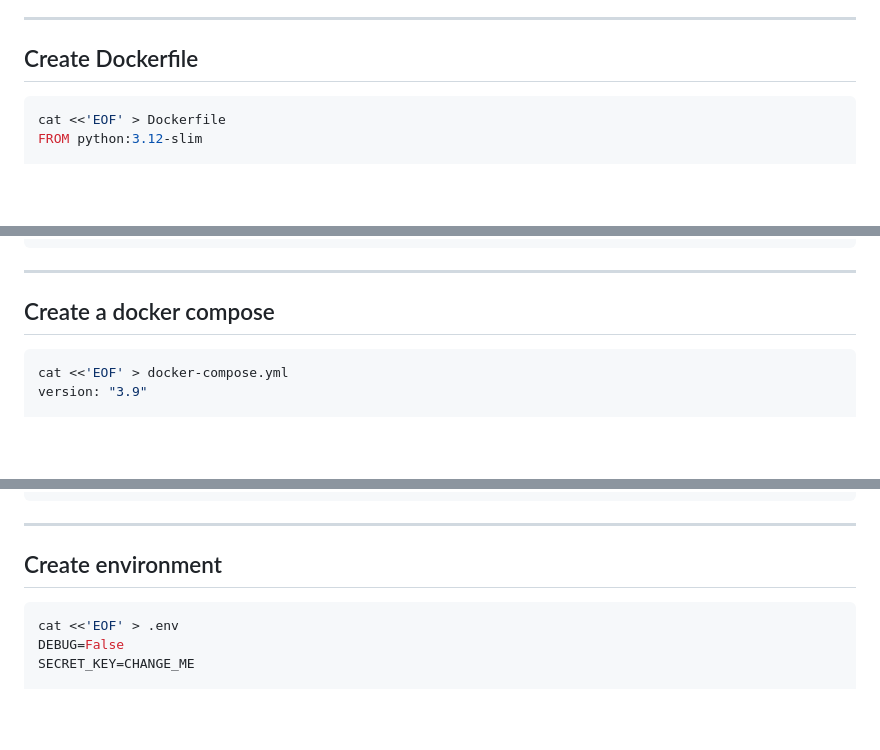
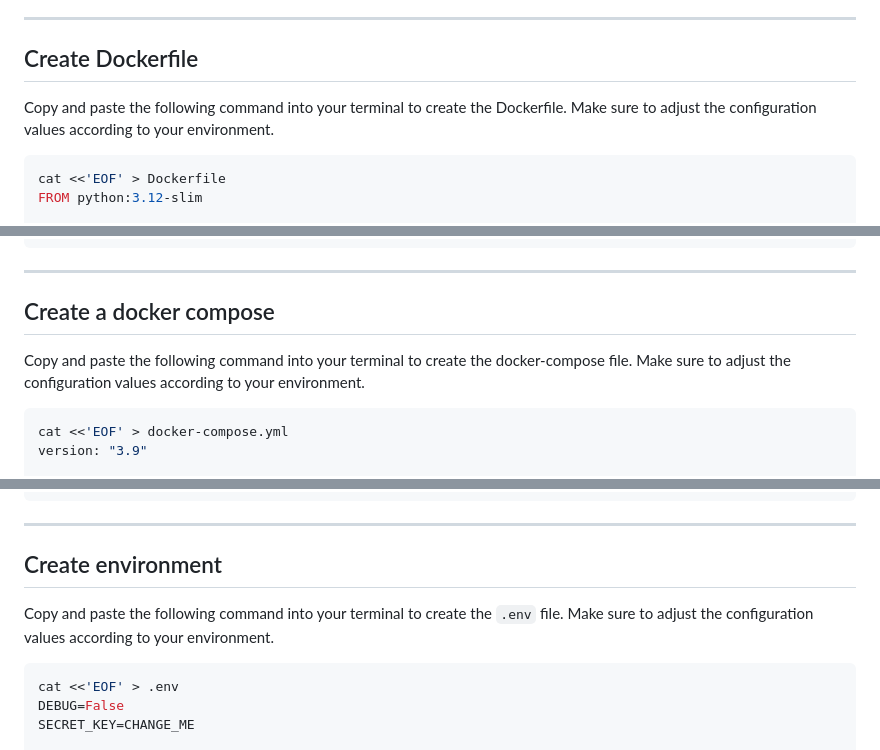
Before and after one commit to Minh31D85/local_llm, a Markdown page: README.md, 3 parts joined by grey strips. Rendered like a GitHub page; blank space fills up the shorter version.

Commit message:
Update README with additional setup instructions

````diff
--- a/README.md
+++ b/README.md
@@ -81,6 +81,8 @@ Django REST API
 ---
 
 ## Create Dockerfile
+Copy and paste the following command into your terminal to create the Dockerfile.
+Make sure to adjust the configuration values according to your environment.
 ```bash
 cat <<'EOF' > Dockerfile
 FROM python:3.12-slim
@@ -118,7 +120,8 @@ EOF
 ---
 
 ## Create a docker compose
-
+Copy and paste the following command into your terminal to create the docker-compose file.
+Make sure to adjust the configuration values according to your environment.
 ```bash
 cat <<'EOF' > docker-compose.yml
 version: "3.9"
@@ -168,6 +171,8 @@ EOF
 ---
 
 ## Create environment
+Copy and paste the following command into your terminal to create the `.env` file.
+Make sure to adjust the configuration values according to your environment.
 ```bash
 cat <<'EOF' > .env
 DEBUG=False
````
